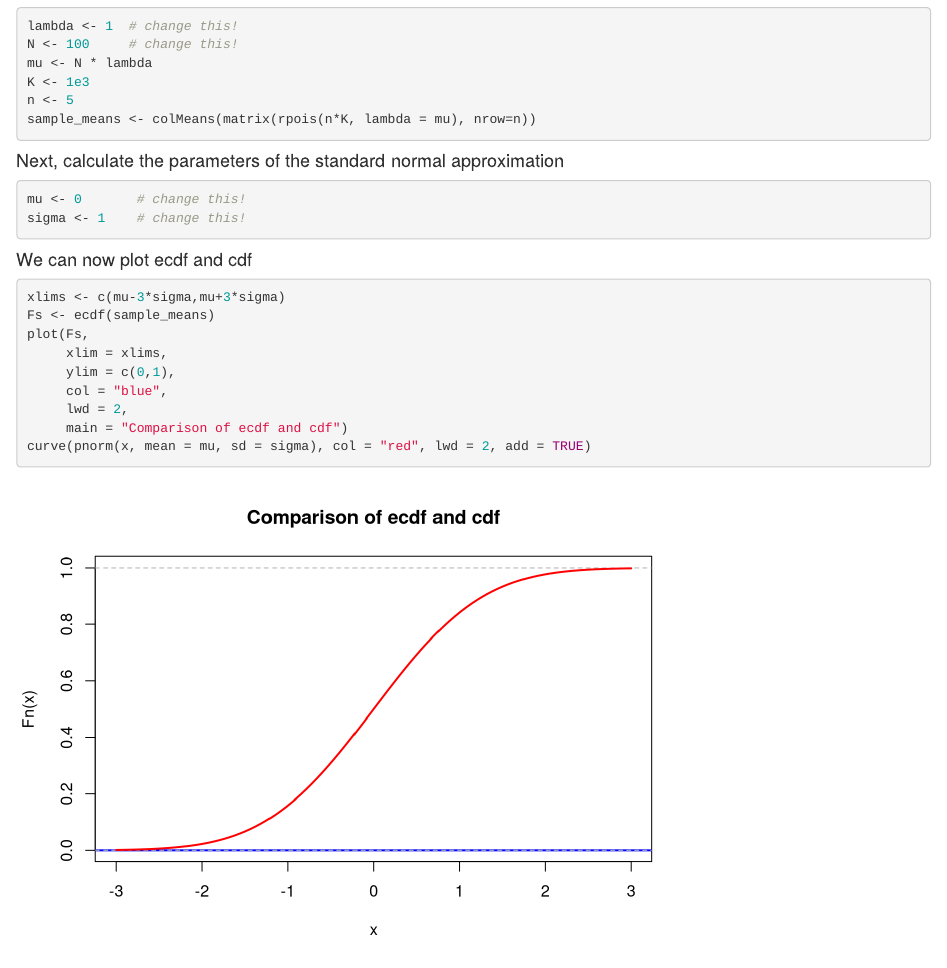
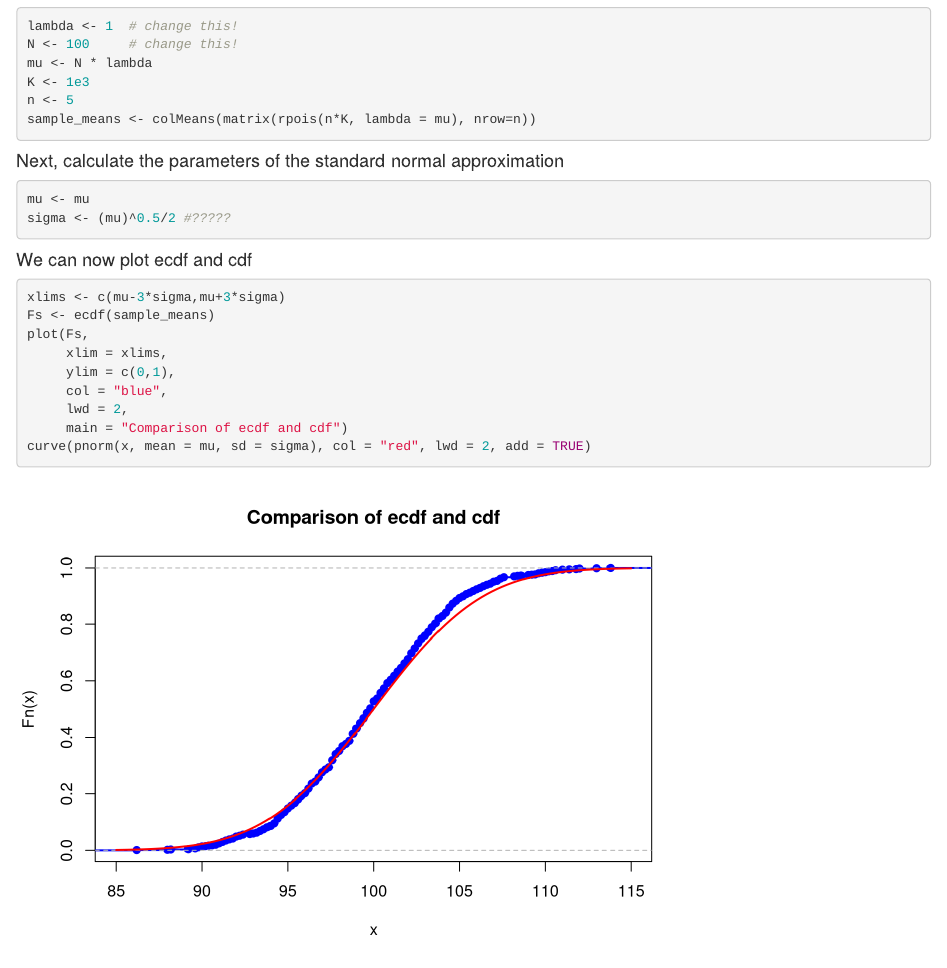
Before and after one commit to andylvua/CLT_Lab, an R Markdown document (Lab2-2022-Andrii-Arsenii-Vasyl.Rmd): the page in a window 1100 px wide, from 4030 px down. Rendered offline with R 4.5, knitr and Pandoc, with nearby package versions.

Commit message:
Update Lab2-2022-Andrii-Arsenii-Vasyl.Rmd

````diff
--- a/Lab2-2022-Andrii-Arsenii-Vasyl.Rmd
+++ b/Lab2-2022-Andrii-Arsenii-Vasyl.Rmd
@@ -172,8 +172,8 @@
 #### Next, calculate the parameters of the standard normal approximation
 
 ```{r}
-mu <- 0       # change this!
-sigma <- 1    # change this!
+mu <- mu
+sigma <- (mu)^0.5/2 #?????
 ```
 
 #### We can now plot ecdf and cdf
````
